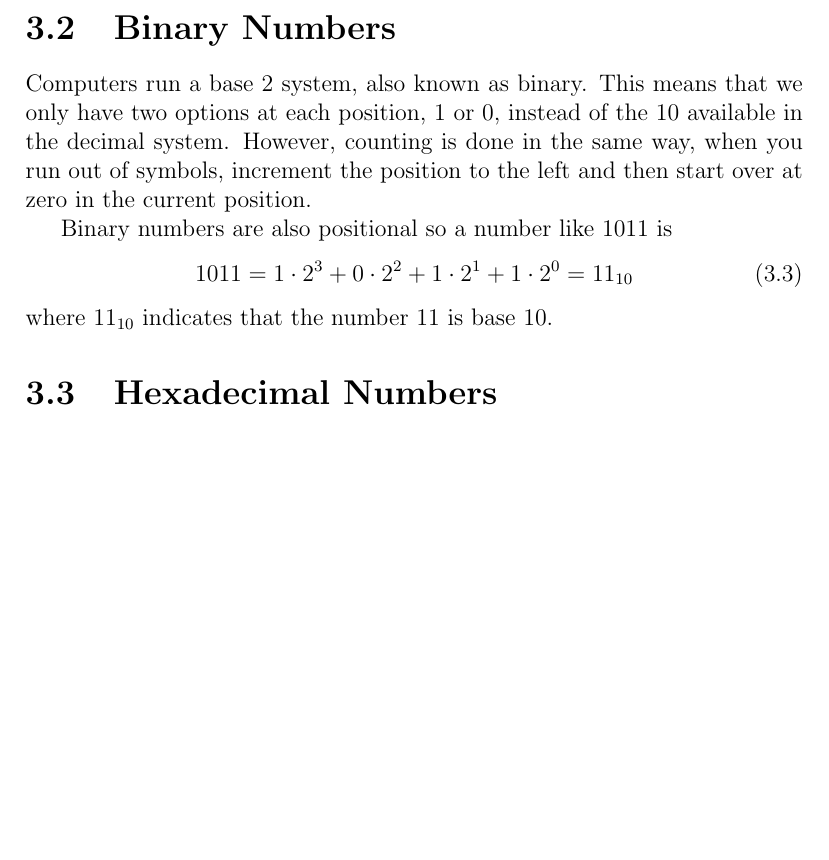
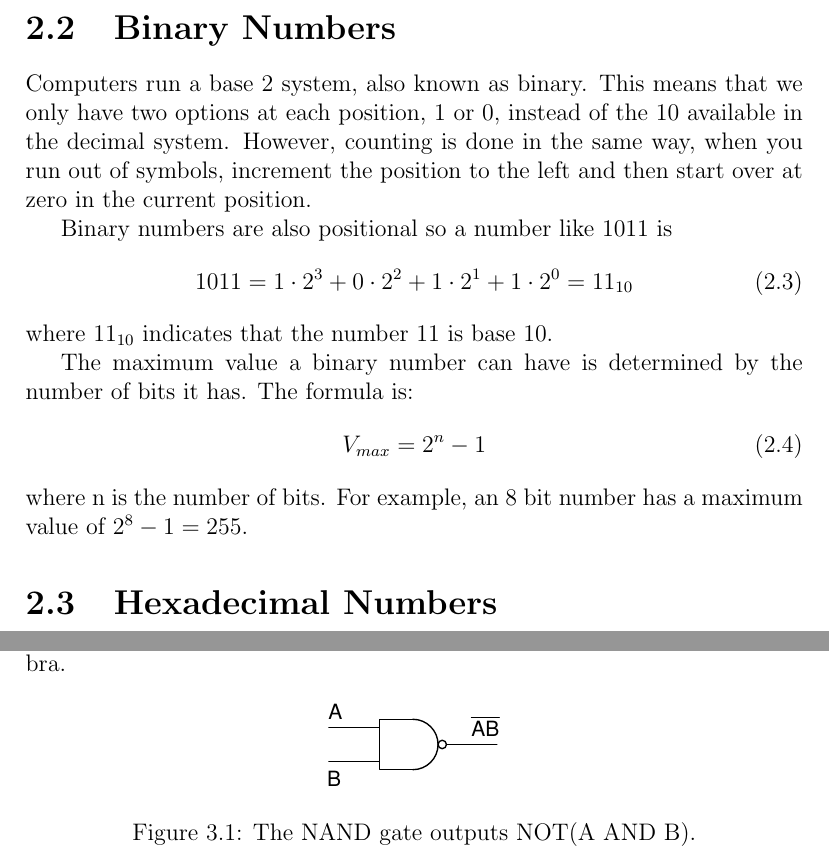
Before and after one commit to semcneil/Fundamentals-of-Microcontrollers-Manual, a LaTeX book (latex/manual.tex, which reads latex/logic/logic.tex, latex/numbers/numbers.tex): part of page 6 of 9 before the commit and two parts of pages 5 and 10 of 10 after it, the two joined at a grey line, cut so that both start at the same text, the shorter picture padded with empty space. Compiled offline with pdfLaTeX.

Commit message:
Rearranged file structure and added NAND figure

```diff
--- /dev/null
+++ b/latex/logic/logic.tex
@@ -0,0 +6,6 @@
+\begin{figure}[!htb]
+	\centering
+	\includegraphics[scale=0.7]{logic/NAND.eps}
+	\caption{The NAND gate outputs NOT(A AND B).}
+	\label{fig:nand}
+  \end{figure}
--- a/latex/manual.tex
+++ b/latex/manual.tex
@@ -11,6 +11,7 @@
 \setcounter{secnumdepth}{3}  % to make subsubsections numbered
 \usepackage{amsmath}  % for aligned equations and such
 \usepackage{xcolor}  % to color text
+\usepackage[pdftex]{graphicx} % for includegraphics?
 
 \hypersetup{
 colorlinks,
--- a/latex/numbers.tex
+++ b/latex/numbers/numbers.tex
@@ -36,6 +36,12 @@ Binary numbers are also positional so a number like 1011 is
 	1011 = 1\cdot2^3 + 0\cdot2^2 + 1\cdot2^1 + 1\cdot2^0 = 11_{10}
 \end{equation}
 where $11_{10}$ indicates that the number 11 is base 10.
+
+The maximum value a binary number can have is determined by the number of bits it has. The formula is:
+\begin{equation}
+	V_{max} = 2^n - 1
+\end{equation}
+where n is the number of bits. For example, an 8 bit number has a maximum value of $2^8 - 1 = 255$.
 
 \section{Hexadecimal Numbers}
 \begin{sloppypar}
```
Also changed, not shown: latex/logic.tex (deleted, +0 -4 lines), latex/Makefile, latex/intro/intro.tex (renamed from latex/intro.tex), latex/logic/NAND.eps (added), latex/logic/logic.tex (5 more changed lines), latex/manual.tex (6 more changed lines).
